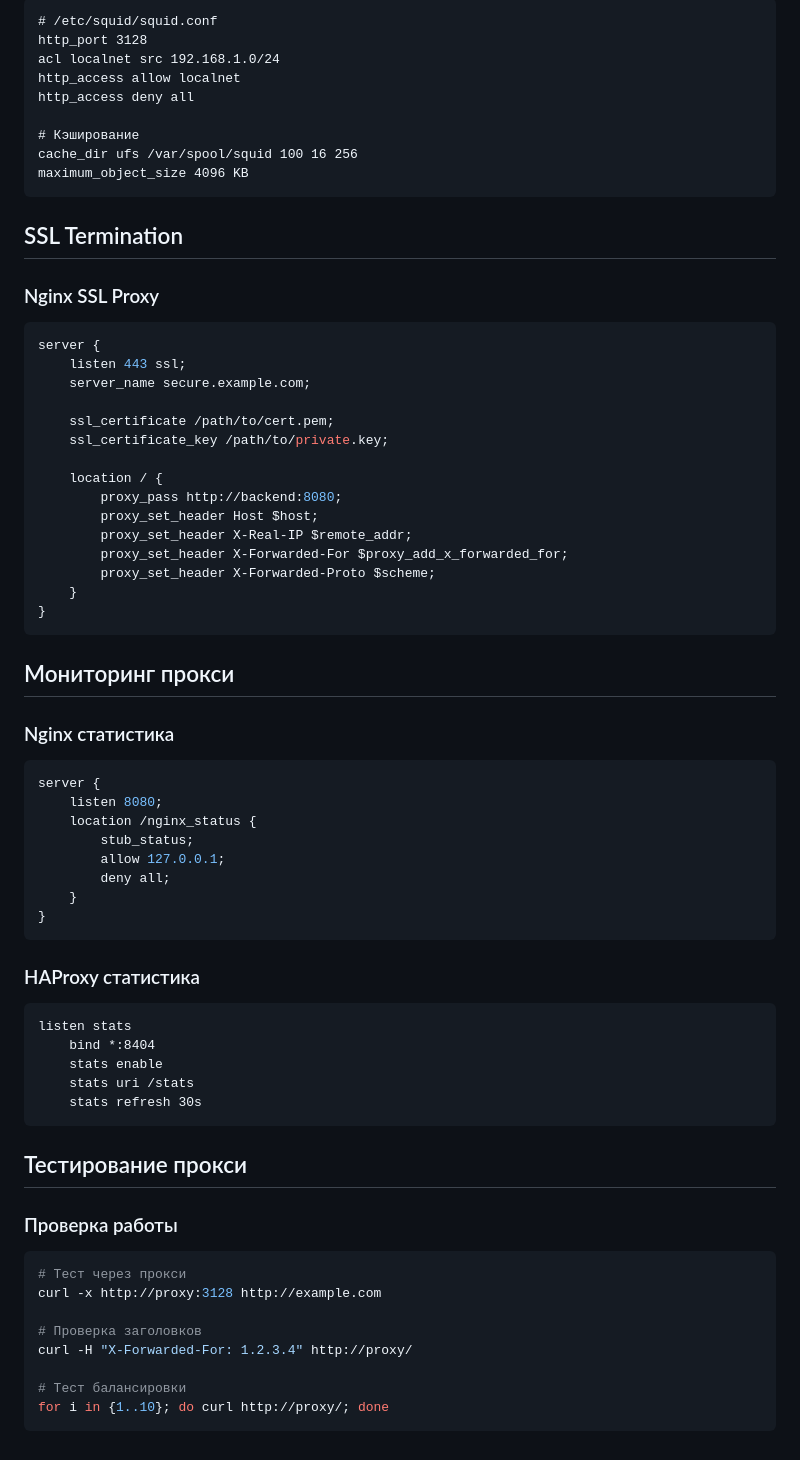
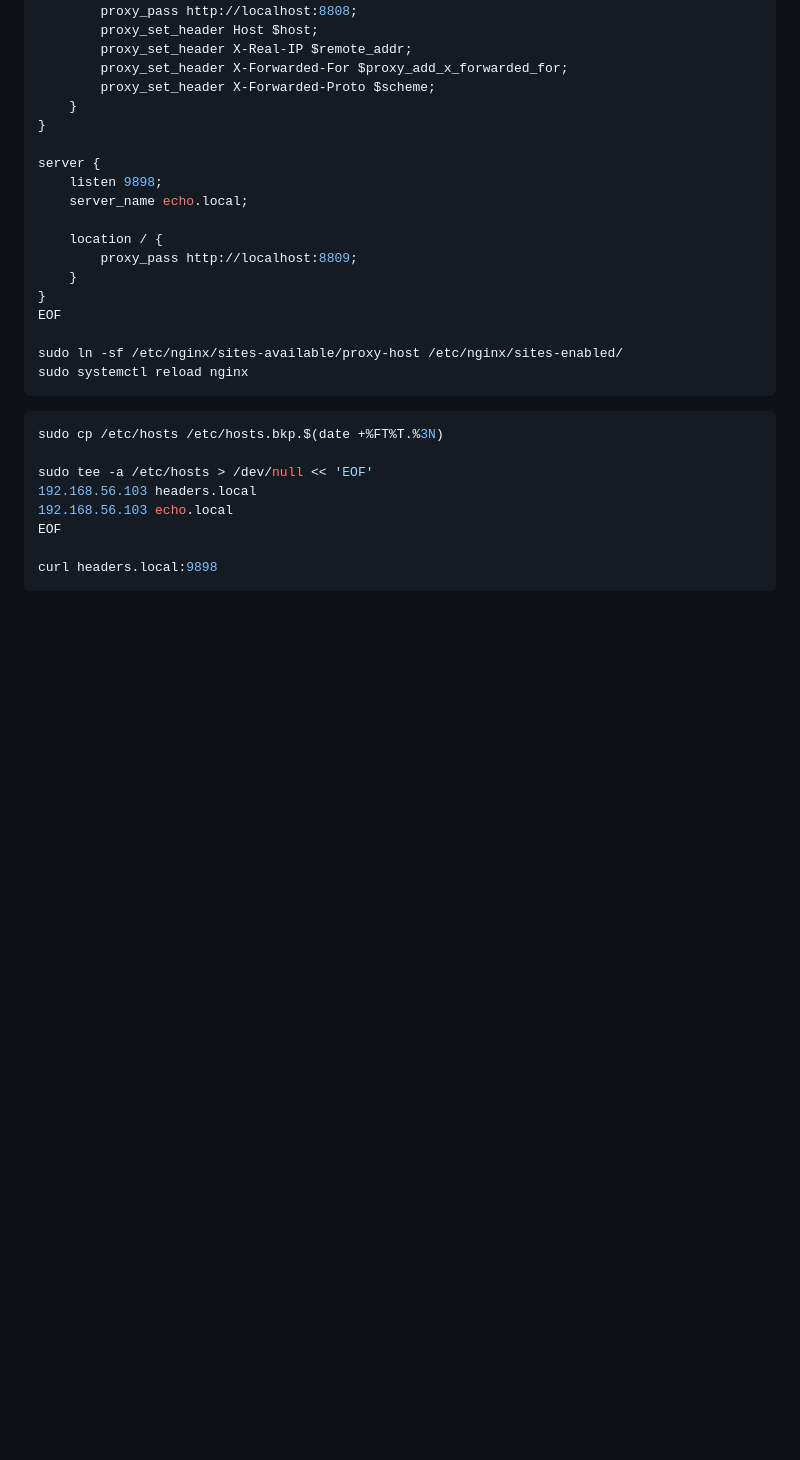
Before and after one commit to AndreyPanakshin/devops-course-demos, a Markdown page: proxy.md, the part around the change printed below. GitHub-like rendering; blank space fills up the shorter version.

````diff
--- a/proxy.md
+++ b/proxy.md
@@ -120,73 +135,32 @@ sudo yum install squid
-```squid
-# /etc/squid/squid.conf
-http_port 3128
-acl localnet src 192.168.1.0/24
-http_access allow localnet
-http_access deny all
-
-# Кэширование
-cache_dir ufs /var/spool/squid 100 16 256
-maximum_object_size 4096 KB
-```
-
-## SSL Termination
-
-### Nginx SSL Proxy
-
-```nginx
-server {
-    listen 443 ssl;
-    server_name secure.example.com;
-
-    ssl_certificate /path/to/cert.pem;
-    ssl_certificate_key /path/to/private.key;
-
-    location / {
-        proxy_pass http://backend:8080;
+        proxy_pass http://localhost:8808;
         proxy_set_header Host $host;
         proxy_set_header X-Real-IP $remote_addr;
         proxy_set_header X-Forwarded-For $proxy_add_x_forwarded_for;
         proxy_set_header X-Forwarded-Proto $scheme;
     }
 }
+
+server {
+    listen 9898;
+    server_name echo.local;
+
+    location / {
+        proxy_pass http://localhost:8809;
+    }
+}
+EOF
+
+sudo ln -sf /etc/nginx/sites-available/proxy-host /etc/nginx/sites-enabled/
+sudo systemctl reload nginx
 ```
 
-## Мониторинг прокси
+```bash
+sudo cp /etc/hosts /etc/hosts.bkp.$(date +%FT%T.%3N)
 
-### Nginx статистика
+sudo tee -a /etc/hosts > /dev/null << 'EOF'
+192.168.56.103 headers.local
+192.168.56.103 echo.local
+EOF
 
-```nginx
-server {
-    listen 8080;
-    location /nginx_status {
-        stub_status;
-        allow 127.0.0.1;
-        deny all;
-    }
-}
+curl headers.local:9898
 ```
-
-### HAProxy статистика
-
-```haproxy
-listen stats
-    bind *:8404
-    stats enable
-    stats uri /stats
-    stats refresh 30s
-```
-
-## Тестирование прокси
-
-### Проверка работы
-
-```bash
-# Тест через прокси
-curl -x http://proxy:3128 http://example.com
-
-# Проверка заголовков
-curl -H "X-Forwarded-For: 1.2.3.4" http://proxy/
-
-# Тест балансировки
-for i in {1..10}; do curl http://proxy/; done
-```
````
Also changed, not shown: other parts of proxy.md (+99 -84 lines).
